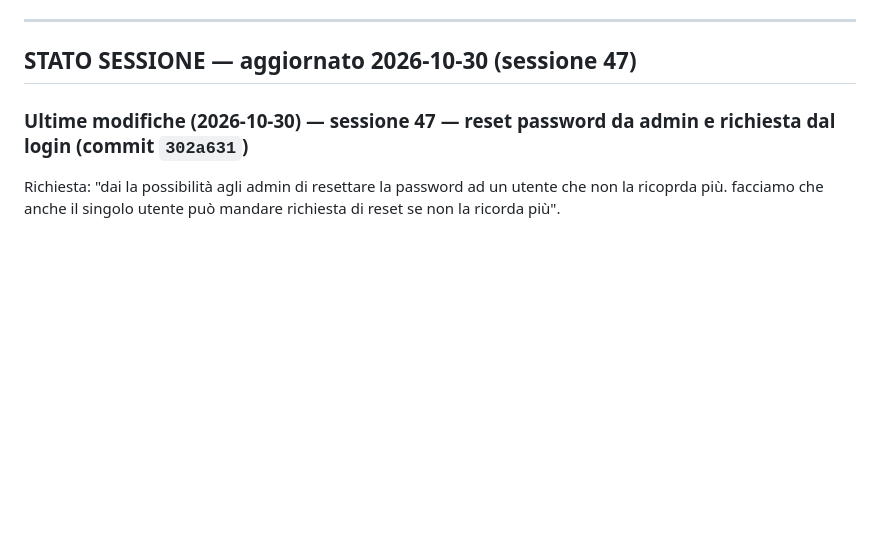
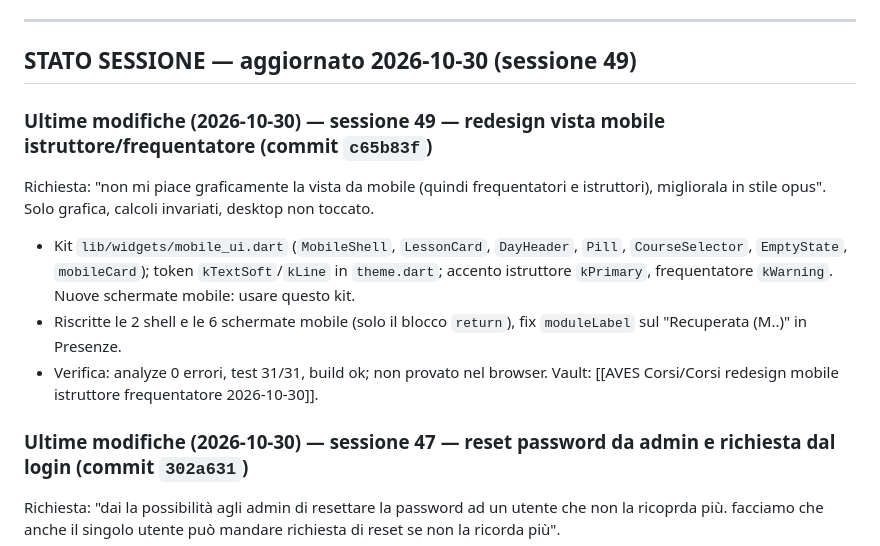
Before and after one commit to rdagmr98/corsi, a Markdown page: CLAUDE.md, the part around the change. Rendered like a GitHub page; blank space fills up the shorter version.

Commit message:
docs: stato sessione 49 (redesign mobile)
Co-Authored-By: Claude Opus 5.5 <noreply@anthropic.com>

```diff
--- a/CLAUDE.md
+++ b/CLAUDE.md
@@ -69,7 +69,13 @@ GitHub Actions (`.github/workflows/deploy.yml`) deploya automaticamente su push
 
 ---
 
-## STATO SESSIONE — aggiornato 2026-10-30 (sessione 47)
+## STATO SESSIONE — aggiornato 2026-10-30 (sessione 49)
+
+### Ultime modifiche (2026-10-30) — sessione 49 — redesign vista mobile istruttore/frequentatore (commit `c65b83f`)
+Richiesta: "non mi piace graficamente la vista da mobile (quindi frequentatori e istruttori), migliorala in stile opus". Solo grafica, calcoli invariati, desktop non toccato.
+- Kit `lib/widgets/mobile_ui.dart` (`MobileShell`, `LessonCard`, `DayHeader`, `Pill`, `CourseSelector`, `EmptyState`, `mobileCard`); token `kTextSoft`/`kLine` in `theme.dart`; accento istruttore `kPrimary`, frequentatore `kWarning`. Nuove schermate mobile: usare questo kit.
+- Riscritte le 2 shell e le 6 schermate mobile (solo il blocco `return`), fix `moduleLabel` sul "Recuperata (M..)" in Presenze.
+- Verifica: analyze 0 errori, test 31/31, build ok; non provato nel browser. Vault: [[AVES Corsi/Corsi redesign mobile istruttore frequentatore 2026-10-30]].
 
 ### Ultime modifiche (2026-10-30) — sessione 47 — reset password da admin e richiesta dal login (commit `302a631`)
 Richiesta: "dai la possibilità agli admin di resettare la password ad un utente che non la ricoprda più. facciamo che anche il singolo utente può mandare richiesta di reset se non la ricorda più".
```
